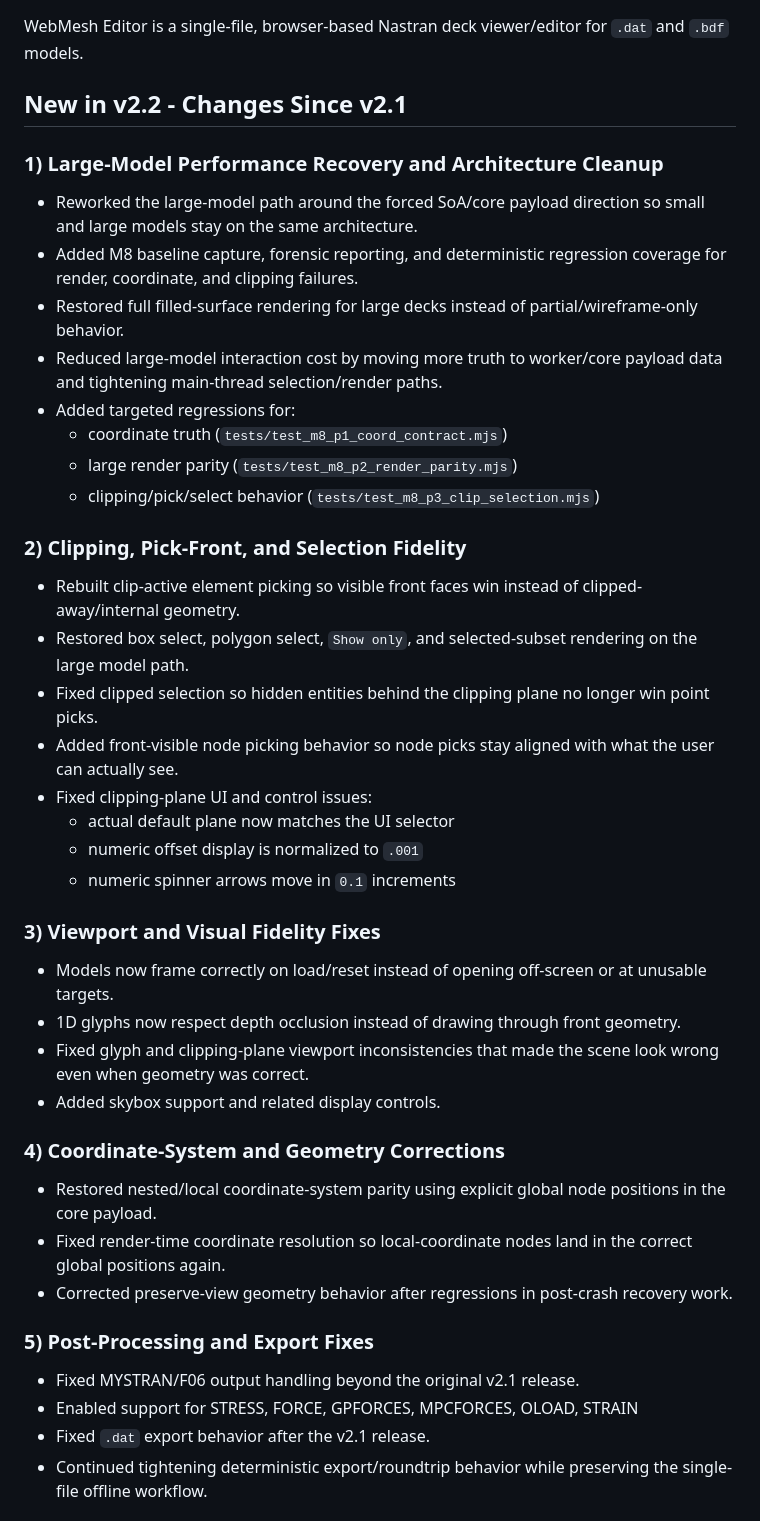
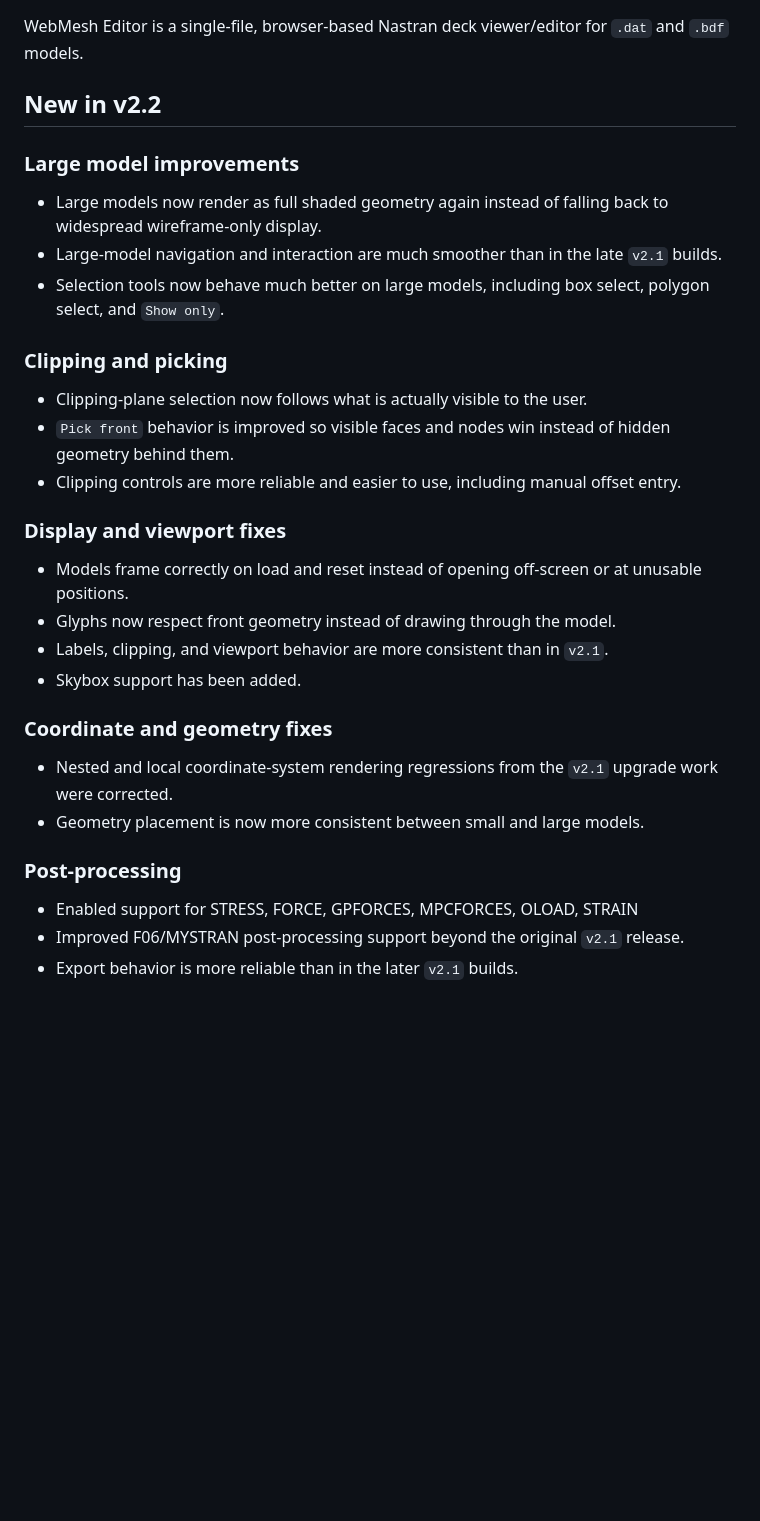
Before and after one commit to Valladarex/WebMesh-Editor, a Markdown page: README.md, the part around one of its changes. Drawn GitHub-style; blank space fills up the shorter version.

Commit message:
Upgrade to V2.2

```diff
--- a/README.md
+++ b/README.md
@@ -2,42 +2,30 @@
 
 WebMesh Editor is a single-file, browser-based Nastran deck viewer/editor for `.dat` and `.bdf` models.
 
-## New in v2.2 - Changes Since v2.1
+## New in v2.2
 
-### 1) Large-Model Performance Recovery and Architecture Cleanup
-- Reworked the large-model path around the forced SoA/core payload direction so small and large models stay on the same architecture.
-- Added M8 baseline capture, forensic reporting, and deterministic regression coverage for render, coordinate, and clipping failures.
-- Restored full filled-surface rendering for large decks instead of partial/wireframe-only behavior.
-- Reduced large-model interaction cost by moving more truth to worker/core payload data and tightening main-thread selection/render paths.
-- Added targeted regressions for:
-  - coordinate truth (`tests/test_m8_p1_coord_contract.mjs`)
-  - large render parity (`tests/test_m8_p2_render_parity.mjs`)
-  - clipping/pick/select behavior (`tests/test_m8_p3_clip_selection.mjs`)
+### Large model improvements
+- Large models now render as full shaded geometry again instead of falling back to widespread wireframe-only display.
+- Large-model navigation and interaction are much smoother than in the late `v2.1` builds.
+- Selection tools now behave much better on large models, including box select, polygon select, and `Show only`.
 
-### 2) Clipping, Pick-Front, and Selection Fidelity
-- Rebuilt clip-active element picking so visible front faces win instead of clipped-away/internal geometry.
-- Restored box select, polygon select, `Show only`, and selected-subset rendering on the large model path.
-- Fixed clipped selection so hidden entities behind the clipping plane no longer win point picks.
-- Added front-visible node picking behavior so node picks stay aligned with what the user can actually see.
-- Fixed clipping-plane UI and control issues:
-  - actual default plane now matches the UI selector
-  - numeric offset display is normalized to `.001`
-  - numeric spinner arrows move in `0.1` increments
+### Clipping and picking
+- Clipping-plane selection now follows what is actually visible to the user.
+- `Pick front` behavior is improved so visible faces and nodes win instead of hidden geometry behind them.
+- Clipping controls are more reliable and easier to use, including manual offset entry.
 
-### 3) Viewport and Visual Fidelity Fixes
-- Models now frame correctly on load/reset instead of opening off-screen or at unusable targets.
-- 1D glyphs now respect depth occlusion instead of drawing through front geometry.
-- Fixed glyph and clipping-plane viewport inconsistencies that made the scene look wrong even when geometry was correct.
-- Added skybox support and related display controls.
+### Display and viewport fixes
+- Models frame correctly on load and reset instead of opening off-screen or at unusable positions.
+- Glyphs now respect front geometry instead of drawing through the model.
+- Labels, clipping, and viewport behavior are more consistent than in `v2.1`.
+- Skybox support has been added.
 
-### 4) Coordinate-System and Geometry Corrections
-- Restored nested/local coordinate-system parity using explicit global node positions in the core payload.
-- Fixed render-time coordinate resolution so local-coordinate nodes land in the correct global positions again.
-- Corrected preserve-view geometry behavior after regressions in post-crash recovery work.
+### Coordinate and geometry fixes
+- Nested and local coordinate-system rendering regressions from the `v2.1` upgrade work were corrected.
+- Geometry placement is now more consistent between small and large models.
 
-### 5) Post-Processing and Export Fixes
-- Fixed MYSTRAN/F06 output handling beyond the original v2.1 release.
+### Post-processing
 - Enabled support for STRESS, FORCE, GPFORCES, MPCFORCES, OLOAD, STRAIN
-- Fixed `.dat` export behavior after the v2.1 release.
-- Continued tightening deterministic export/roundtrip behavior while preserving the single-file offline workflow.
+- Improved F06/MYSTRAN post-processing support beyond the original `v2.1` release.
+- Export behavior is more reliable than in the later `v2.1` builds.
 
```
Also changed, not shown: other parts of README.md (+8 -14 lines).
